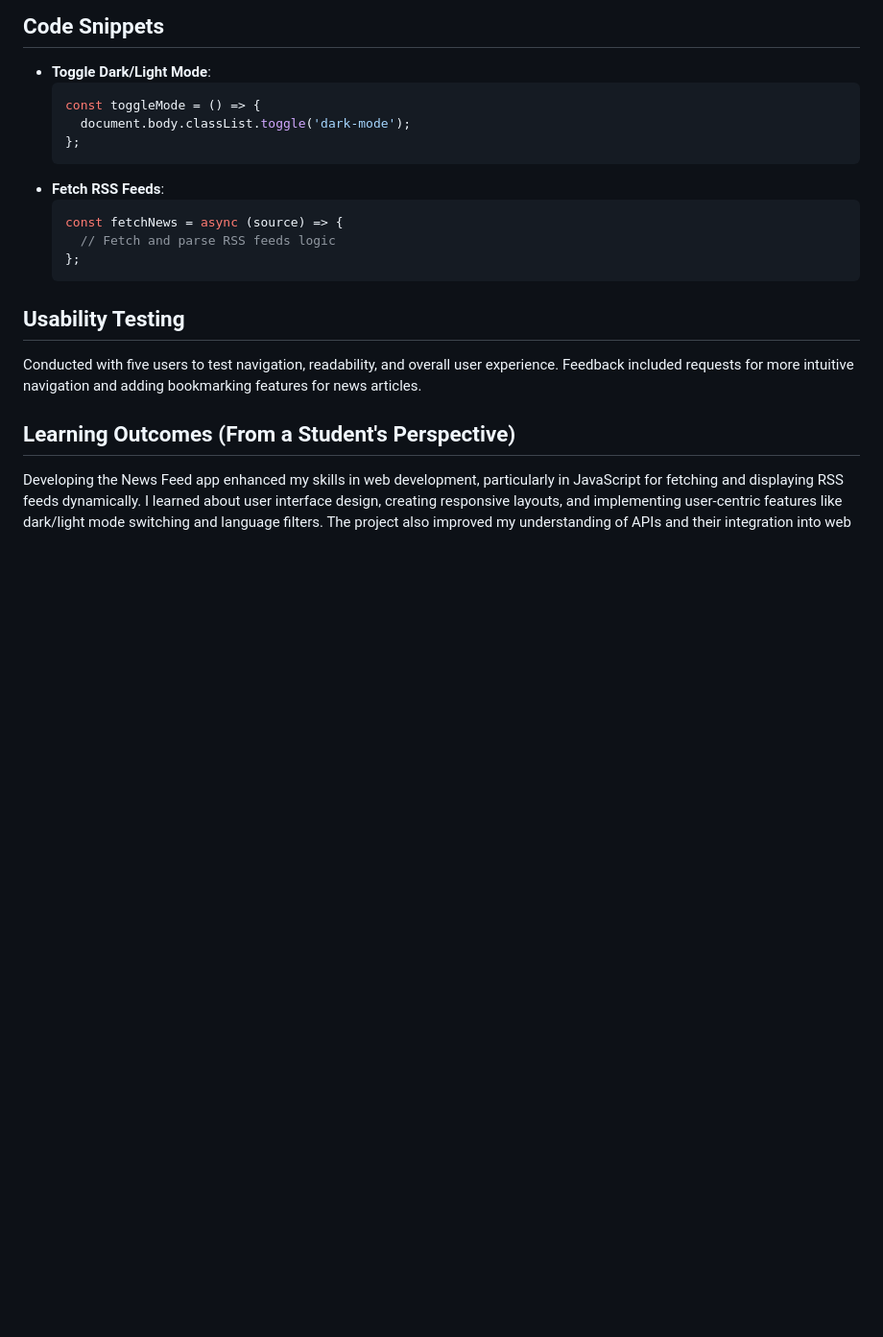
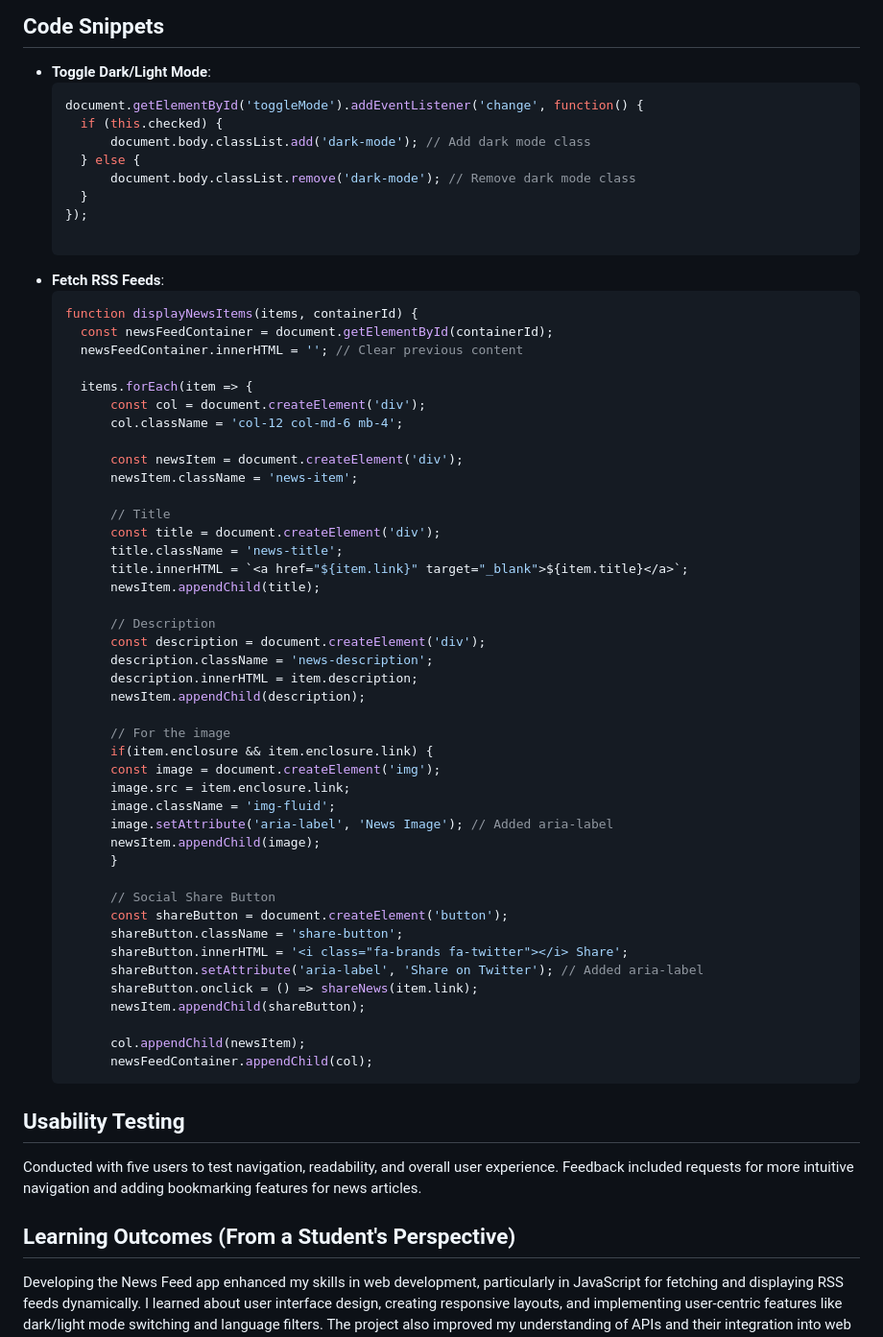
Before and after one commit to igordinuzzi/newsfeed, a Markdown page: README.md, the part around one of its changes. Shown at 96% size. Rendered like a GitHub page; blank space fills up the shorter version.

````diff
--- a/README.md
+++ b/README.md
@@ -55,15 +69,59 @@ The News Feed app is a web-based platform that aggregates news from different so
 ## Code Snippets
 - **Toggle Dark/Light Mode**:
   ```javascript
-  const toggleMode = () => {
-    document.body.classList.toggle('dark-mode');
-  };
+  document.getElementById('toggleMode').addEventListener('change', function() {
+    if (this.checked) {
+        document.body.classList.add('dark-mode'); // Add dark mode class
+    } else {
+        document.body.classList.remove('dark-mode'); // Remove dark mode class
+    }
+  });
+
   ```
 - **Fetch RSS Feeds**:
   ```javascript
-  const fetchNews = async (source) => {
-    // Fetch and parse RSS feeds logic
-  };
+  function displayNewsItems(items, containerId) {
+    const newsFeedContainer = document.getElementById(containerId);
+    newsFeedContainer.innerHTML = ''; // Clear previous content
+
+    items.forEach(item => {
+        const col = document.createElement('div');
+        col.className = 'col-12 col-md-6 mb-4';
+
+        const newsItem = document.createElement('div');
+        newsItem.className = 'news-item';
+
+        // Title
+        const title = document.createElement('div');
+        title.className = 'news-title';
+        title.innerHTML = `<a href="${item.link}" target="_blank">${item.title}</a>`;
+        newsItem.appendChild(title);
+
+        // Description
+        const description = document.createElement('div');
+        description.className = 'news-description';
+        description.innerHTML = item.description;
+        newsItem.appendChild(description);
+
+        // For the image
+        if(item.enclosure && item.enclosure.link) {
+        const image = document.createElement('img');
+        image.src = item.enclosure.link;
+        image.className = 'img-fluid';
+        image.setAttribute('aria-label', 'News Image'); // Added aria-label
+        newsItem.appendChild(image);
+        }
+
+        // Social Share Button
+        const shareButton = document.createElement('button');
+        shareButton.className = 'share-button';
+        shareButton.innerHTML = '<i class="fa-brands fa-twitter"></i> Share';
+        shareButton.setAttribute('aria-label', 'Share on Twitter'); // Added aria-label
+        shareButton.onclick = () => shareNews(item.link);
+        newsItem.appendChild(shareButton);
+
+        col.appendChild(newsItem);
+        newsFeedContainer.appendChild(col);
   ```
 
 ## Usability Testing
````
Also changed, not shown: other parts of README.md (+14 -0 lines).
